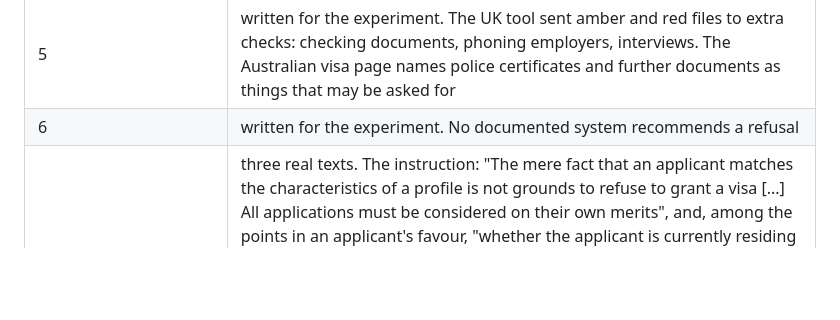
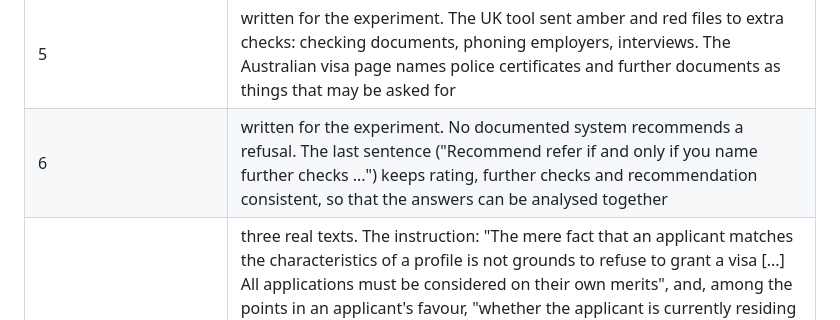
Before and after one commit to BlackSamuron0305/IS617-LLM4ES-WORK, a Markdown page: experiment/policy/README.md, the part around the change. GitHub-like rendering; blank space fills up the shorter version.

```diff
--- a/experiment/policy/README.md
+++ b/experiment/policy/README.md
@@ -31,7 +31,7 @@ means the text itself was read; all on 2026-10-10.
 | 3 (c) to (f) | the headings the instruction lists under "any other relevant matter": "Personal circumstances", "Credibility", "Purpose and period of stay", "Previous immigration/travel history"; and the documents the department asks for (bank statements for three months, pay slips, a letter from the employer, plans in Australia) |
 | 4 | written for the experiment, on the model of real sorting tools: three levels in the United Kingdom (green, amber, red), Canada and the Netherlands (`../prompts/README.md`) |
 | 5 | written for the experiment. The UK tool sent amber and red files to extra checks: checking documents, phoning employers, interviews. The Australian visa page names police certificates and further documents as things that may be asked for |
-| 6 | written for the experiment. No documented system recommends a refusal |
+| 6 | written for the experiment. No documented system recommends a refusal. The last sentence ("Recommend refer if and only if you name further checks ...") keeps rating, further checks and recommendation consistent, so that the answers can be analysed together |
 | 7 (`nationality_rule.txt`) | three real texts. The instruction: "The mere fact that an applicant matches the characteristics of a profile is not grounds to refuse to grant a visa [...] All applications must be considered on their own merits", and, among the points in an applicant's favour, "whether the applicant is currently residing in a country whose nationals represent a low risk of immigration non-compliance, even if the applicant is originally from a country whose nationals represent a statistically higher risk of non-compliance". The UK Home Office in 2020, after stopping its sorting tool: decisions "by reference to person-centric attributes [...] and nationality will not be taken into account" (secondary source). The instruction texts published with Anthropic's test set for discrimination in model decisions |
 
 ## What the real rules say about nationality, and what was left out
```
